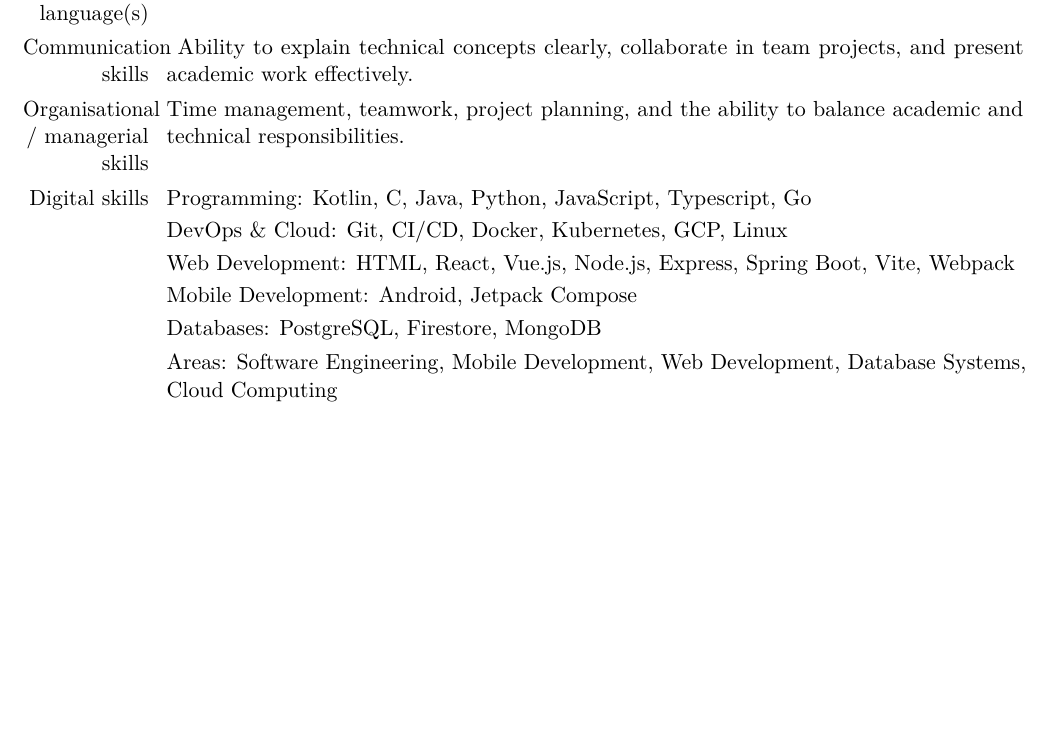
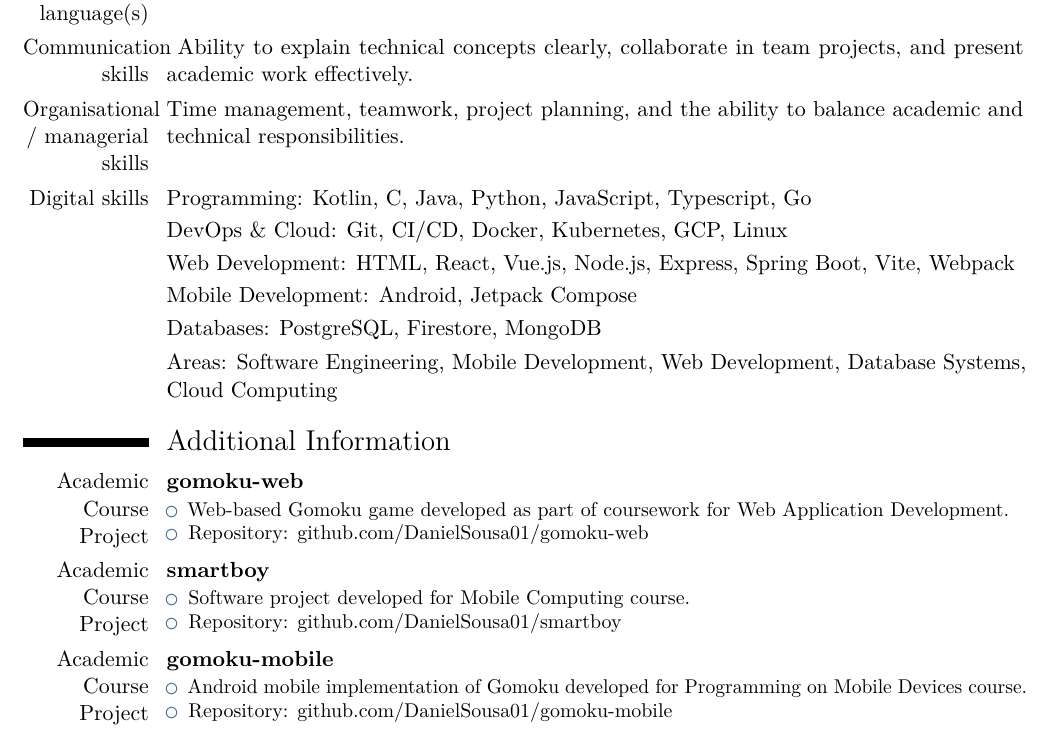
Before and after one commit to DanielSousa01/personal_cv, a LaTeX CV (europass_cv.tex): part of page 2 of 2, cut so that both start at the same text, the shorter picture padded with empty space. Compiled offline with pdfLaTeX.

Commit message:
Updated Additional Information

```diff
--- a/europass_cv.tex
+++ b/europass_cv.tex
@@ -92,10 +92,23 @@
 \cvitem{}{Databases: PostgreSQL, Firestore, MongoDB}
 \cvitem{}{Areas: Software Engineering, Mobile Development, Web Development, Database Systems, Cloud Computing}
 
-% \section{Additional Information}
-% \cvitem{Certifications}{List relevant certifications, online courses, or technical workshops here}
-% \cvitem{Projects}{Mention GitHub projects, hackathons, student competitions, publications, or volunteer work}
-% \cvitem{References}{Available upon request}
+\section{Additional Information}
+\cventry{Academic Course Project}{gomoku-web}{}{}{}{
+\begin{itemize}
+\item Web-based Gomoku game developed as part of coursework for Web Application Development.
+\item Repository: \href{https://github.com/DanielSousa01/gomoku-web}{github.com/DanielSousa01/gomoku-web}
+\end{itemize}}
+\cventry{Academic Course Project}{smartboy}{}{}{}{
+\begin{itemize}
+\item Software project developed for Mobile Computing course.
+\item Repository: \href{https://github.com/DanielSousa01/smartboy}{github.com/DanielSousa01/smartboy}
+\end{itemize}}
+\cventry{Academic Course Project}{gomoku-mobile}{}{}{}{
+\begin{itemize}
+\item Android mobile implementation of Gomoku developed for Programming on Mobile Devices course.
+\item Repository: \href{https://github.com/DanielSousa01/gomoku-mobile}{github.com/DanielSousa01/gomoku-mobile}
+\end{itemize}}
+
 
 \clearpage
 
```
Also changed, not shown: europass_cv.pdf.
